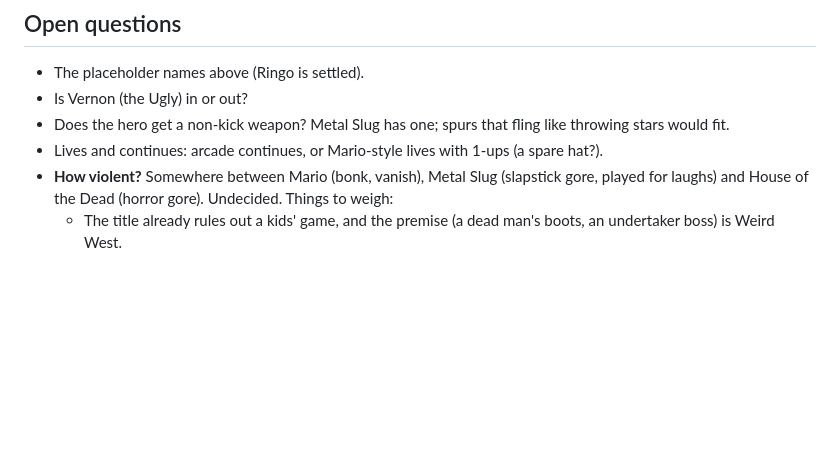
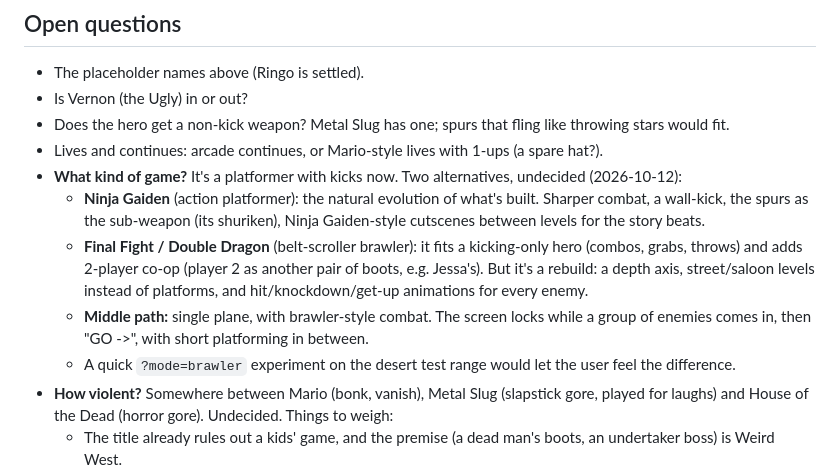
Before and after one commit to jfed6000/tsk, a Markdown page: game/docs/story.md, the part around the change. GitHub-like rendering; blank space fills up the shorter version.

Commit message:
story: note the open question of platformer vs. brawler vs. Ninja Gaiden
Co-Authored-By: Claude Opus 5.5 <noreply@anthropic.com>

```diff
--- a/game/docs/story.md
+++ b/game/docs/story.md
@@ -107,6 +107,15 @@ Text costs module space (40,192 bytes total, `../port-guide.md` section 3), so t
 - Is Vernon (the Ugly) in or out?
 - Does the hero get a non-kick weapon? Metal Slug has one; spurs that fling like throwing stars would fit.
 - Lives and continues: arcade continues, or Mario-style lives with 1-ups (a spare hat?).
+- **What kind of game?** It's a platformer with kicks now. Two alternatives, undecided (2026-10-12):
+  - **Ninja Gaiden** (action platformer): the natural evolution of what's built. Sharper combat, a wall-kick, the
+    spurs as the sub-weapon (its shuriken), Ninja Gaiden-style cutscenes between levels for the story beats.
+  - **Final Fight / Double Dragon** (belt-scroller brawler): it fits a kicking-only hero (combos, grabs, throws) and adds
+    2-player co-op (player 2 as another pair of boots, e.g. Jessa's). But it's a rebuild: a depth axis, street/saloon
+    levels instead of platforms, and hit/knockdown/get-up animations for every enemy.
+  - **Middle path:** single plane, with brawler-style combat. The screen locks while a group of enemies comes in, then
+    "GO ->", with short platforming in between.
+  - A quick `?mode=brawler` experiment on the desert test range would let the user feel the difference.
 - **How violent?** Somewhere between Mario (bonk, vanish), Metal Slug (slapstick gore, played for laughs) and
   House of the Dead (horror gore). Undecided. Things to weigh:
   - The title already rules out a kids' game, and the premise (a dead man's boots, an undertaker boss) is Weird West.
```
